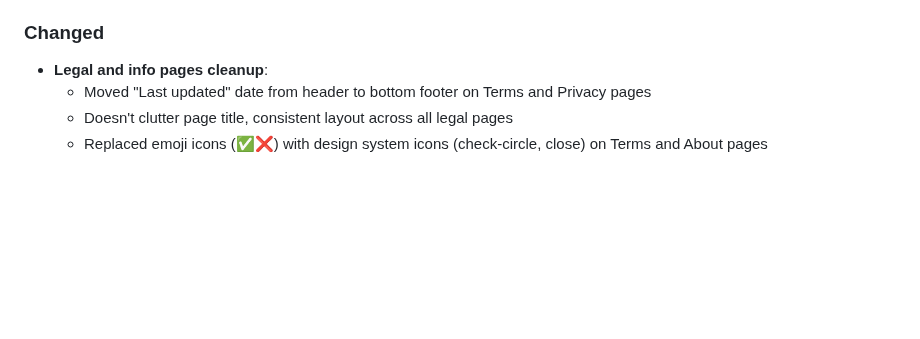
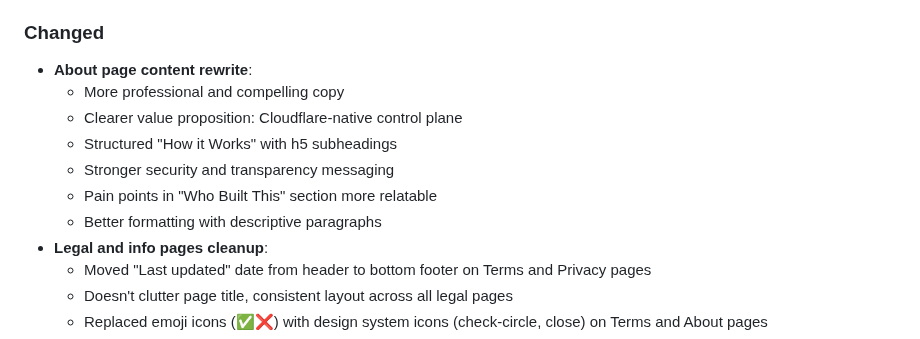
Before and after one commit to admin310st/301-ui, a Markdown page: CHANGELOG.md, the part around the change. GitHub-like rendering; blank space fills up the shorter version.

Commit message:
docs: Update CHANGELOG for About page content rewrite

```diff
--- a/CHANGELOG.md
+++ b/CHANGELOG.md
@@ -56,6 +56,13 @@ and this project adheres to [Semantic Versioning](https://semver.org/spec/v2.0.0
   - Improved UX flow: users read warnings while filling out form
 
 ### Changed
+- **About page content rewrite**:
+  - More professional and compelling copy
+  - Clearer value proposition: Cloudflare-native control plane
+  - Structured "How it Works" with h5 subheadings
+  - Stronger security and transparency messaging
+  - Pain points in "Who Built This" section more relatable
+  - Better formatting with descriptive paragraphs
 - **Legal and info pages cleanup**:
   - Moved "Last updated" date from header to bottom footer on Terms and Privacy pages
   - Doesn't clutter page title, consistent layout across all legal pages
```
